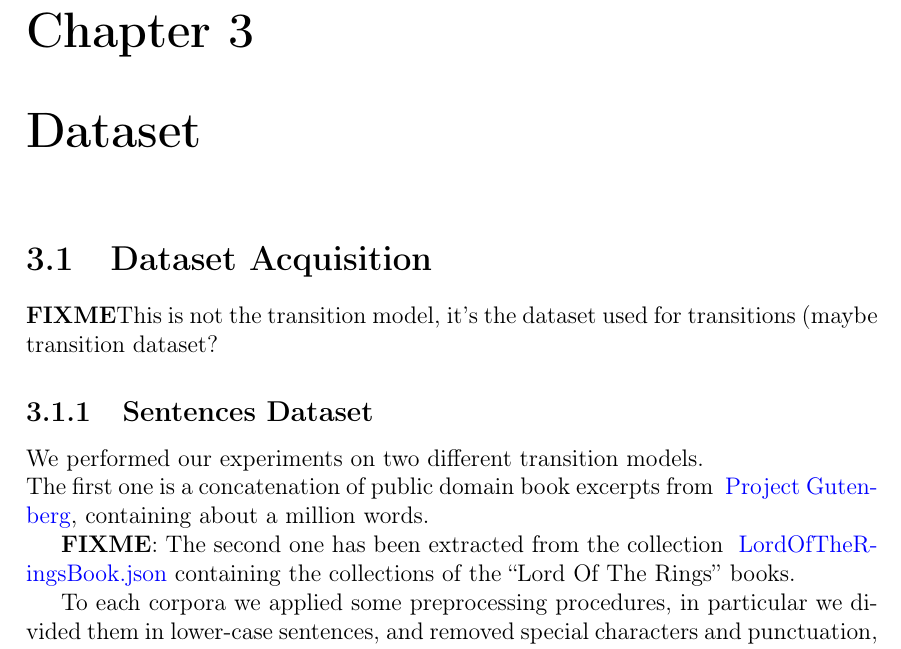
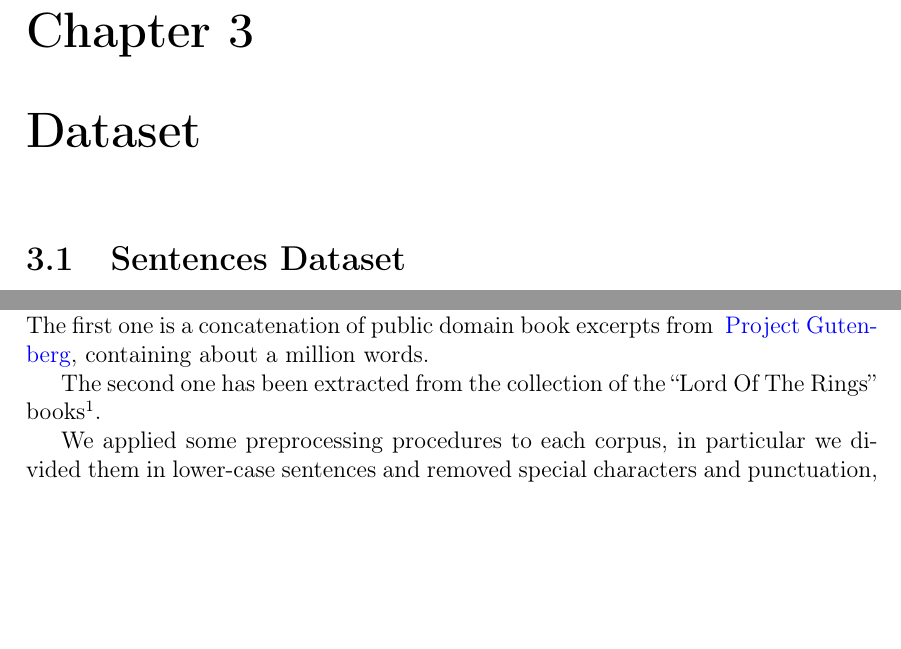
Before and after one commit to GiorgiaAuroraAdorni/hmm-misspelling, a LaTeX document (report/main.tex, which reads report/sections/03-dataset.tex): part of page 8 of 26 before the commit and two parts of page 8 of 26 after it, the two joined at a grey line, cut so that both start at the same text, the shorter picture padded with empty space. Compiled offline with pdfLaTeX.

Commit message:
Updated dateset structur and section Sentences dataset

```diff
--- a/report/sections/03-dataset.tex
+++ b/report/sections/03-dataset.tex
@@ -1,21 +1,15 @@
 \chapter{Dataset}
 
-\section{Dataset Acquisition}
-\label{section:dataset-exploration}
-
-\textbf{FIXME}{This is not the transition model, it's the dataset used for transitions (maybe transition dataset?}
-\subsection{Sentences Dataset}
+\section{Sentences Dataset}
 \label{subsection:sencences_ds}
-We performed our experiments on two different transition models.\\
+We used two different datasets of English sentences, to construct the transition probability matrix, following the
+procedure described in Section \ref{section:hmm}.\\
 The first one is a concatenation of public domain book excerpts from
 \href{http://www.gutenberg.org/wiki/Main\_Page}{
 	\textcolor{blue}{Project Gutenberg}}, containing about a million words.
 
-\textbf{FIXME}:{
-The second one has been extracted from the collection
-\href{https://www.kaggle.com/mokosan/lord-of-the-rings-character-data#LordOfTheRingsBook.json}{
-	\textcolor{blue}{LordOfTheRingsBook.json}} containing the collections of the “Lord Of The Rings” books.}
+The second one has been extracted from the collection  of the “Lord Of The Rings”
+books\footnote{\url{https://www.kaggle.com/mokosan/lord-of-the-rings-character-data}}.
 
-To each corpora we applied some preprocessing procedures, in particular we divided them in lower-case
-sentences, and removed special characters and punctuation, obtaining the datasets \texttt{big\_clean.csv} and
-\texttt{lotr\_clean.csv} (\textbf{FIXME }something about apostrophes)
+We applied some preprocessing procedures to each corpus, in particular we divided them in lower-case
+sentences and removed special characters and punctuation, obtaining the \texttt{big\_clean} and
```
Also changed, not shown: report/main.pdf, report/sections/03-dataset.tex (9 more changed lines).
